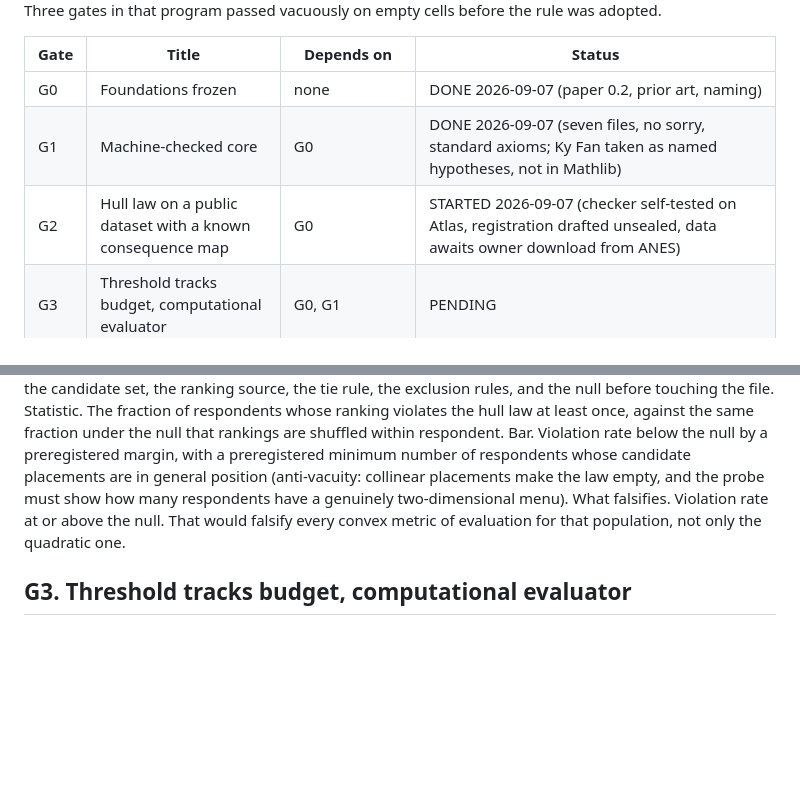
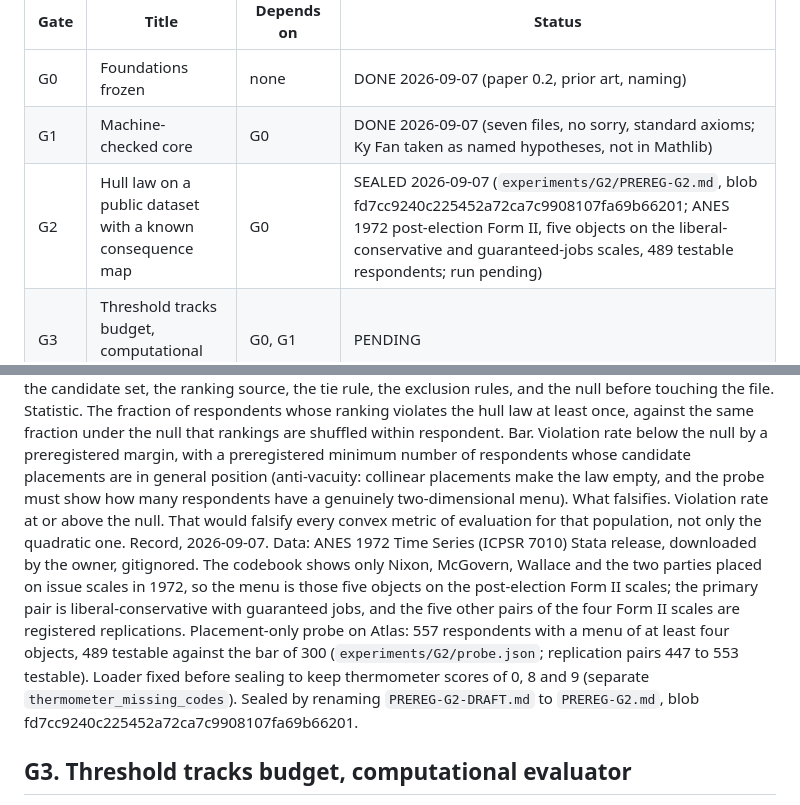
Before and after one commit to ahb-sjsu/geometric-evaluation-theory, a Markdown page: CAMPAIGN.md, 2 parts joined by grey strips. Drawn GitHub-style; blank space fills up the shorter version.

```diff
--- a/CAMPAIGN.md
+++ b/CAMPAIGN.md
@@ -8,7 +8,7 @@ Standing rule inherited from the observation-theory campaigns: every gate regist
 |---|---|---|---|
 | G0 | Foundations frozen | none | DONE 2026-09-07 (paper 0.2, prior art, naming) |
 | G1 | Machine-checked core | G0 | DONE 2026-09-07 (seven files, no sorry, standard axioms; Ky Fan taken as named hypotheses, not in Mathlib) |
-| G2 | Hull law on a public dataset with a known consequence map | G0 | STARTED 2026-09-07 (checker self-tested on Atlas, registration drafted unsealed, data awaits owner download from ANES) |
+| G2 | Hull law on a public dataset with a known consequence map | G0 | SEALED 2026-09-07 (`experiments/G2/PREREG-G2.md`, blob fd7cc9240c225452a72ca7c9908107fa69b66201; ANES 1972 post-election Form II, five objects on the liberal-conservative and guaranteed-jobs scales, 489 testable respondents; run pending) |
 | G3 | Threshold tracks budget, computational evaluator | G0, G1 | PENDING |
 | G4 | Incompatibility regret on a shared code | G0 | PROBED 2026-09-07 (read operators recovered for all 16 cells; anti-vacuity bar at rank 16 FAILED, 4 of 16 cells against a bar of 12; registration unsealed, world revision pending the owner's decision) |
 | G5 | Identification: recover metric and ideal from choices | G1 | PENDING |
@@ -38,6 +38,7 @@ Registration. Seal the wave, the issue scales, the candidate set, the ranking so
 Statistic. The fraction of respondents whose ranking violates the hull law at least once, against the same fraction under the null that rankings are shuffled within respondent.
 Bar. Violation rate below the null by a preregistered margin, with a preregistered minimum number of respondents whose candidate placements are in general position (anti-vacuity: collinear placements make the law empty, and the probe must show how many respondents have a genuinely two-dimensional menu).
 What falsifies. Violation rate at or above the null. That would falsify every convex metric of evaluation for that population, not only the quadratic one.
+Record, 2026-09-07. Data: ANES 1972 Time Series (ICPSR 7010) Stata release, downloaded by the owner, gitignored. The codebook shows only Nixon, McGovern, Wallace and the two parties placed on issue scales in 1972, so the menu is those five objects on the post-election Form II scales; the primary pair is liberal-conservative with guaranteed jobs, and the five other pairs of the four Form II scales are registered replications. Placement-only probe on Atlas: 557 respondents with a menu of at least four objects, 489 testable against the bar of 300 (`experiments/G2/probe.json`; replication pairs 447 to 553 testable). Loader fixed before sealing to keep thermometer scores of 0, 8 and 9 (separate `thermometer_missing_codes`). Sealed by renaming `PREREG-G2-DRAFT.md` to `PREREG-G2.md`, blob fd7cc9240c225452a72ca7c9908107fa69b66201.
 
 ## G3. Threshold tracks budget, computational evaluator
 
```
Also changed, not shown: experiments/G2/README.md (+2 -2 lines), experiments/G2/PREREG-G2.md (renamed from experiments/G2/PREREG-G2-DRAFT.md).
